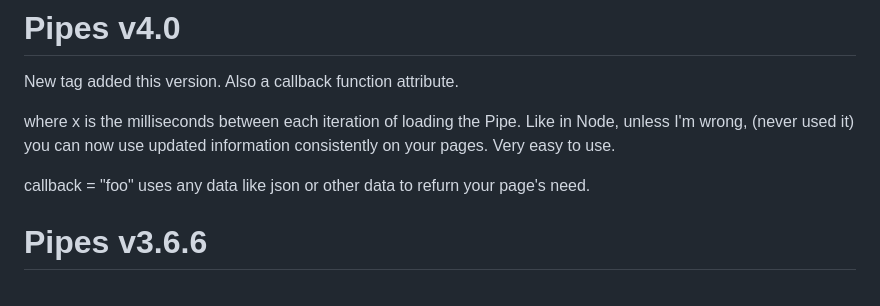
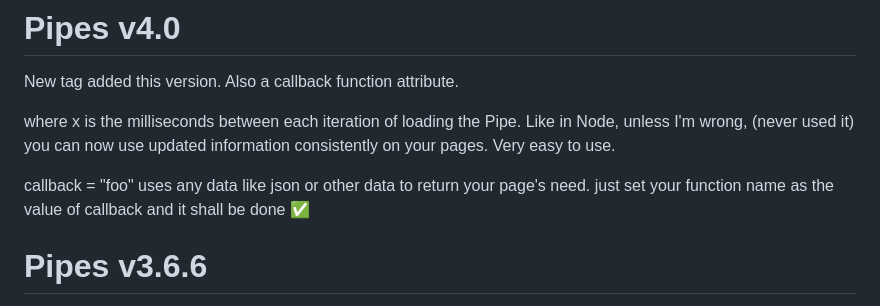
Before and after one commit to dotpipe/Pipes, a Markdown page: README.md, the part around the change. GitHub-like rendering.

```diff
--- a/README.md
+++ b/README.md
@@ -9,7 +9,7 @@ New tag added this version. Also a callback function attribute.
 
 <timed delay="x"> where x is the milliseconds between each iteration of loading the Pipe. Like in Node, unless I'm wrong, (never used it) you can now use updated information consistently on your pages. Very easy to use.
 
-callback = "foo" uses any data like json or other data to refurn your page's need.
+callback = "foo" uses any data like json or other data to return your page's need. just set your function name as the value of callback and it shall be done ✅
 
 
 # Pipes v3.6.6
```
